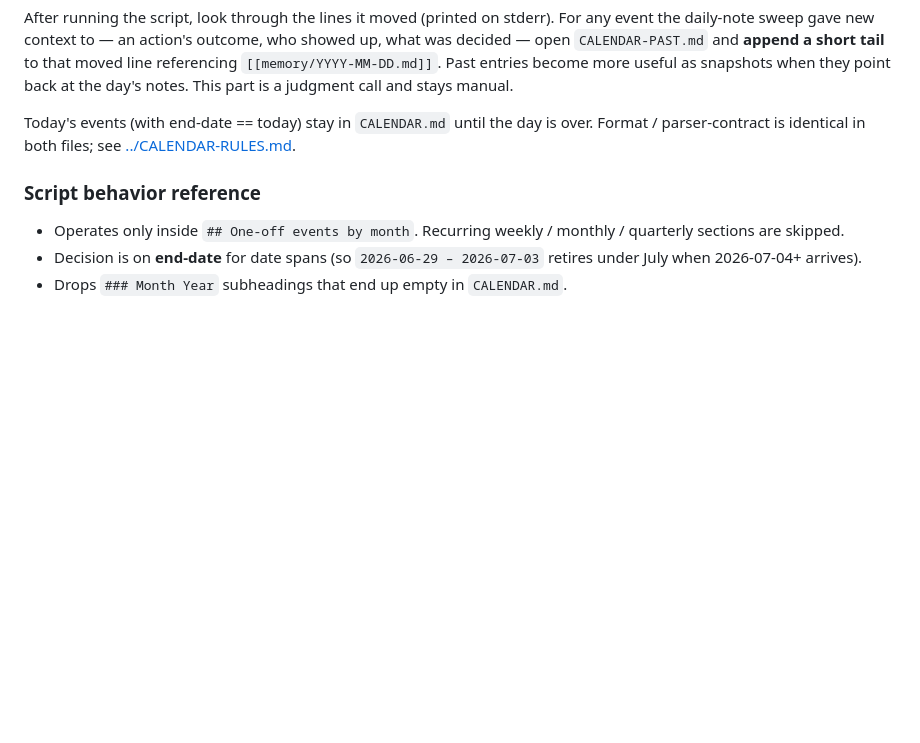
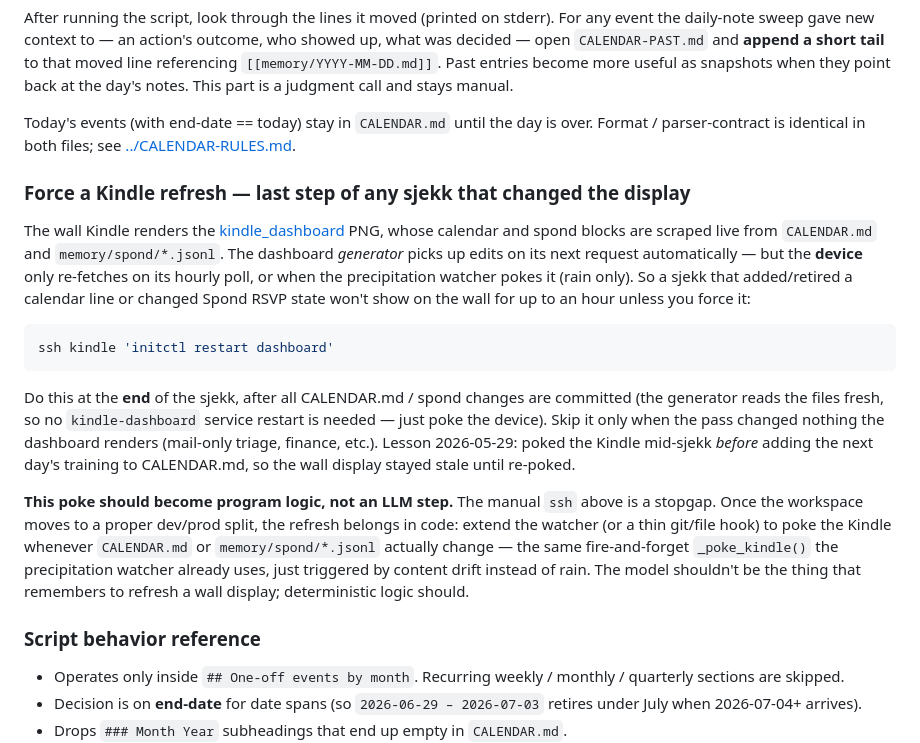
Before and after one commit to kristofferkoch/diary-scripts, a Markdown page: scripts/README.md, the part around the change. Drawn GitHub-style; blank space fills up the shorter version.

Commit message:
MEM: sjekk SOP — force Kindle refresh after calendar/spond changes
The wall Kindle only re-fetches on its hourly poll or a precipitation
poke; calendar/spond edits made during a sjekk lag the display by up to
an hour. Add a closing sjekk step to ssh kindle 'initctl restart
dashboard' when the pass changed anything the dashboard renders. Lesson
2026-05-29: poked the device before adding the next day's training line,
leaving the wall stale.

Co-Authored-By: Claude Opus 4.8 (1M context) <noreply@anthropic.com>

````diff
--- a/scripts/README.md
+++ b/scripts/README.md
@@ -449,6 +449,37 @@ Today's events (with end-date == today) stay in `CALENDAR.md` until the
 day is over. Format / parser-contract is identical in both files; see
 [../CALENDAR-RULES.md](../CALENDAR-RULES.md).
 
+### Force a Kindle refresh — last step of any sjekk that changed the display
+
+The wall Kindle renders the [kindle_dashboard](#kindle_dashboard--wall-display-png-generator)
+PNG, whose calendar and spond blocks are scraped live from `CALENDAR.md`
+and `memory/spond/*.jsonl`. The dashboard *generator* picks up edits on
+its next request automatically — but the **device** only re-fetches on
+its hourly poll, or when the precipitation watcher pokes it (rain only).
+So a sjekk that added/retired a calendar line or changed Spond RSVP state
+won't show on the wall for up to an hour unless you force it:
+
+```bash
+ssh kindle 'initctl restart dashboard'
+```
+
+Do this at the **end** of the sjekk, after all CALENDAR.md / spond
+changes are committed (the generator reads the files fresh, so no
+`kindle-dashboard` service restart is needed — just poke the device).
+Skip it only when the pass changed nothing the dashboard renders
+(mail-only triage, finance, etc.). Lesson 2026-05-29: poked the Kindle
+mid-sjekk *before* adding the next day's training to CALENDAR.md, so the
+wall display stayed stale until re-poked.
+
+**This poke should become program logic, not an LLM step.** The manual
+`ssh` above is a stopgap. Once the workspace moves to a proper dev/prod
+split, the refresh belongs in code: extend the watcher (or a thin
+git/file hook) to poke the Kindle whenever `CALENDAR.md` or
+`memory/spond/*.jsonl` actually change — the same fire-and-forget
+`_poke_kindle()` the precipitation watcher already uses, just triggered
+by content drift instead of rain. The model shouldn't be the thing that
+remembers to refresh a wall display; deterministic logic should.
+
 ### Script behavior reference
 
 - Operates only inside `## One-off events by month`. Recurring weekly /
````
